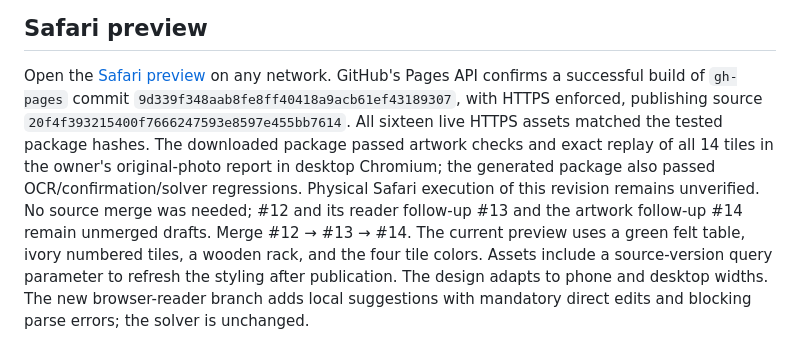
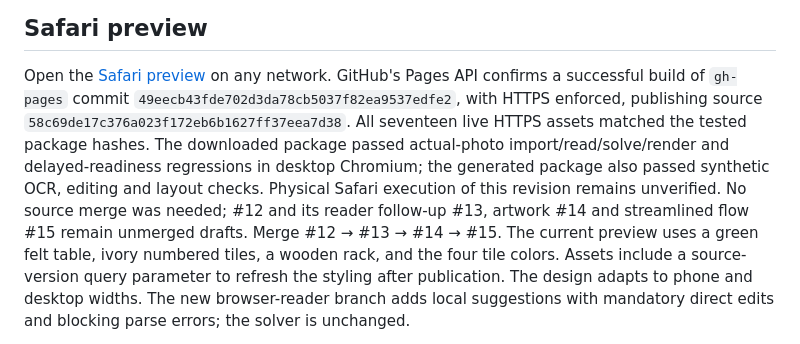
Before and after one commit to MGaulia/rummy-analizer, a Markdown page: phone/README.md, the part around the change. Rendered like a GitHub page.

Commit message:
Record streamlined flow, real-photo verification and live publication

```diff
--- a/phone/README.md
+++ b/phone/README.md
@@ -36,14 +36,15 @@ OCR reader; its separate actual-pixel checks are documented below.
 
 Open the [Safari preview](https://mgaulia.github.io/rummy-analizer/) on any network.
 GitHub's Pages API confirms a successful build of `gh-pages` commit
-`9d339f348aab8fe8ff40418a9acb61ef43189307`, with HTTPS enforced, publishing
-source `20f4f393215400f7666247593e8597e455bb7614`. All sixteen live HTTPS assets
-matched the tested package hashes. The downloaded package passed artwork checks
-and exact replay of all 14 tiles in the owner's original-photo report in desktop
-Chromium; the generated package also passed OCR/confirmation/solver regressions.
+`49eecb43fde702d3da78cb5037f82ea9537edfe2`, with HTTPS enforced, publishing
+source `58c69de17c376a023f172eb6b1627ff37eea7d38`. All seventeen live HTTPS assets
+matched the tested package hashes. The downloaded package passed actual-photo
+import/read/solve/render and delayed-readiness regressions in desktop Chromium;
+the generated package also passed synthetic OCR, editing and layout checks.
 Physical Safari execution of this revision remains unverified. No source merge
 was needed; #12 and its reader follow-up
-#13 and the artwork follow-up #14 remain unmerged drafts. Merge #12 → #13 → #14.
+#13, artwork #14 and streamlined flow #15 remain unmerged drafts.
+Merge #12 → #13 → #14 → #15.
 The current preview uses a green felt table, ivory numbered tiles, a wooden
 rack, and the four tile colors. Assets include a source-version query parameter
 to refresh the styling after publication. The design adapts to phone and desktop
```
Also changed, not shown: docs/implementation-plan.md (+38 -3 lines), docs/product-spec.md (+1 -1 lines).
